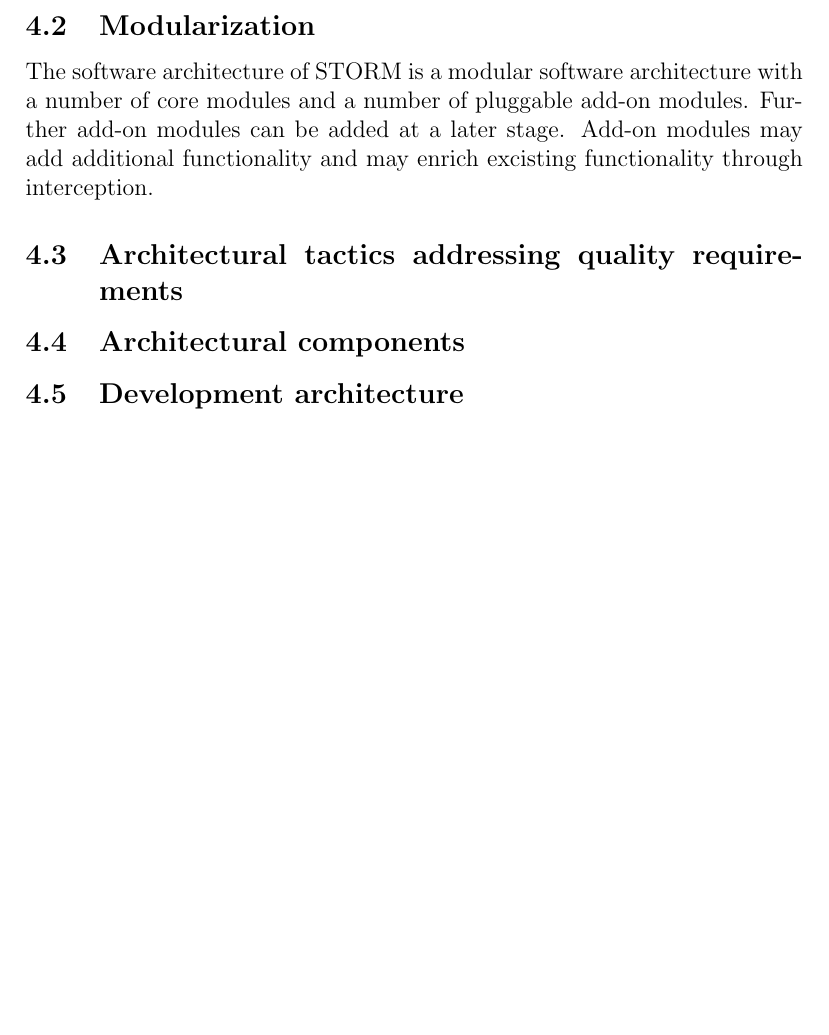
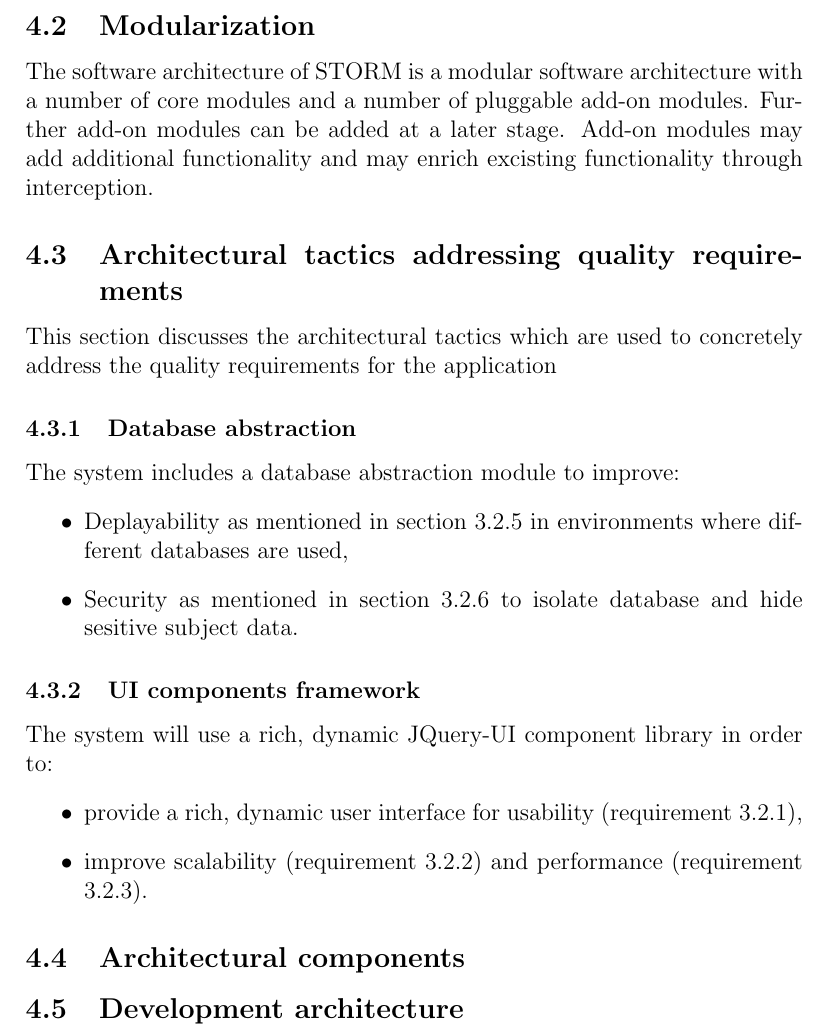
Before and after one commit to DianMarx/STORM, a LaTeX document (Documentation/Requirements/masterSpecification.tex, which reads Documentation/Requirements/subsections/architecturalTactics.tex): part of page 18 of 18, cut so that both start at the same text, the shorter picture padded with empty space. Compiled offline with pdfLaTeX.

Commit message:
Architectural tactics

```diff
--- a/Documentation/Requirements/masterSpecification.tex
+++ b/Documentation/Requirements/masterSpecification.tex
@@ -87,6 +87,7 @@ MVC architecture - using express.js framework
 \subsection{Modularization}
 \input{./subsections/modularization.tex}
 \subsection{Architectural tactics addressing quality requirements}
+\input{./subsections/architecturalTactics.tex}
 \subsection{Architectural components}
 \subsection{Development architecture}
 \end{document}
--- /dev/null
+++ b/Documentation/Requirements/subsections/architecturalTactics.tex
@@ -0,0 +1,16 @@
+This section discusses the architectural tactics which are used to concretely address the quality
+requirements for the application
+
+\subsubsection{Database abstraction}
+The system includes a database abstraction module to improve:
+\begin {itemize}
+\item Deplayability as mentioned in section \ref {3.2.5} in environments where different databases are used,
+\item Security as mentioned in section \ref {3.2.6} to isolate database and hide sesitive subject data.
+\end {itemize}
+
+\subsubsection{UI components framework}
+The system will use a rich, dynamic JQuery-UI component library in order to:
+\begin {itemize}
+\item provide a rich, dynamic user interface for usability (requirement \ref {3.2.1}),
+\item improve scalability (requirement \ref {3.2.2}) and performance (requirement \ref {3.2.3}).
+\end{itemize}
```
Also changed, not shown: Documentation/Requirements/subsections/qualityRequirements.tex (+6 -6 lines), Documentation/Requirements/masterSpecification.pdf (added), 3 other files.
